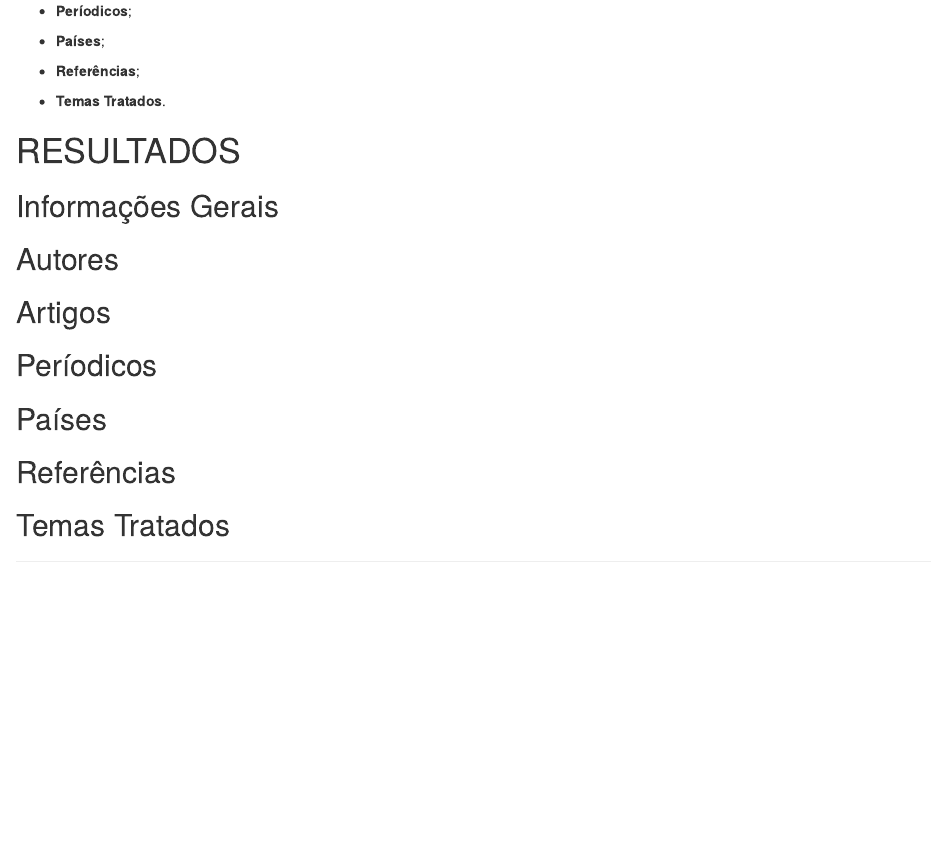
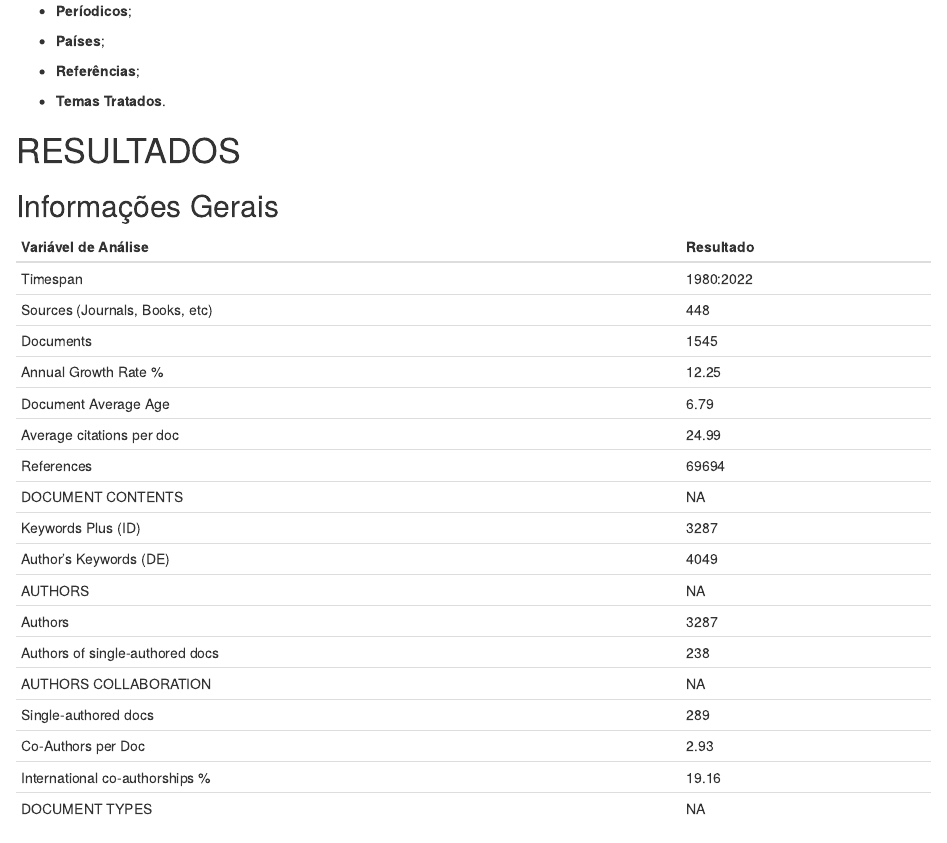
Before and after one commit to Valerio-Victor/resumo_bibliometria, an R Markdown document (docs/index.Rmd): the page in a window 1100 px wide, from 620 px down. Rendered offline with R 4.5, knitr and Pandoc, with nearby package versions; drawn as R Markdown's standard HTML page in place of the format the file asks for.

Commit message:
Atualização do primeiro resultado (incompleto).

````diff
--- a/docs/index.Rmd
+++ b/docs/index.Rmd
@@ -53,11 +53,19 @@ Busquei separar os resultados das avaliações por sub-temas, são eles:
 
 # RESULTADOS
 
-```{r, include = FALSE, echo = FALSE, results = 'asis'}
-knitr::kable(head(iris, 10))
+## Informações Gerais
+
+```{r, include = TRUE, echo = FALSE, results = 'asis'}
+
+library(magrittr, include.only = '%>%')
+
+principais_informacoes <-
+  readxl::read_xlsx(path = '../dados/principais_informacoes.xlsx',
+                    range = 'A4:B21',
+                    col_names = c('Variável de Análise','Resultado'))
+
+knitr::kable(principais_informacoes)
 ```
-
-## Informações Gerais
 
 ## Autores
 
````
Also changed, not shown: 1 other file.
